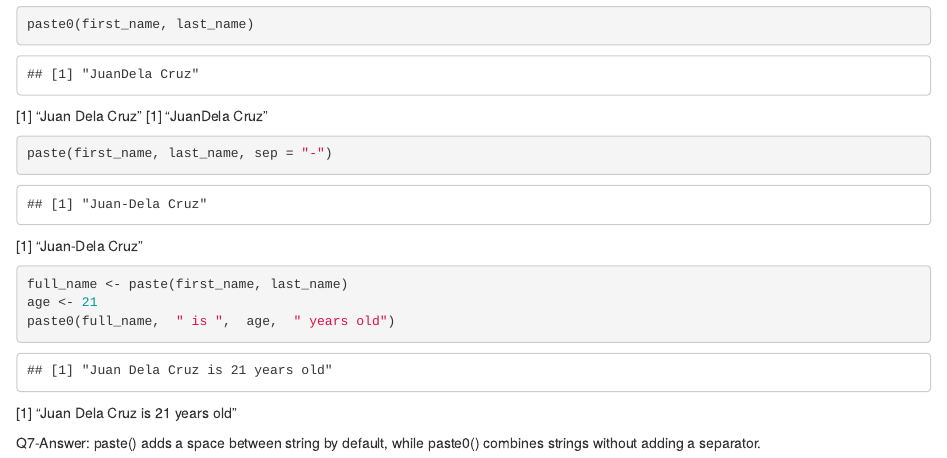
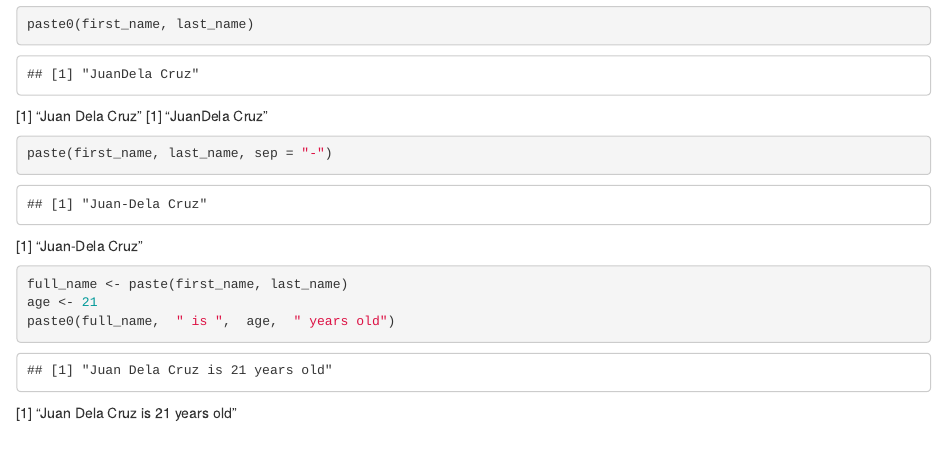
Before and after one commit to bethanytabuena-creator/bethany-CS101, an R Markdown document (RExercise#2_tabuena/RExercise#2_tabuena.Rmd): the page in a window 1100 px wide, from 4810 px down. Rendered offline with R 4.5, knitr and Pandoc, with nearby package versions.

Commit message:
recent commit

````diff
--- a/RExercise#2_tabuena/RExercise#2_tabuena.Rmd
+++ b/RExercise#2_tabuena/RExercise#2_tabuena.Rmd
@@ -171,5 +171,3 @@ age <- 21
 paste0(full_name,  " is ",  age,  " years old")
 ```
 [1] "Juan Dela Cruz is 21 years old"
-
-Q7-Answer: paste() adds a space between string by default, while paste0() combines strings without adding a separator.
````
